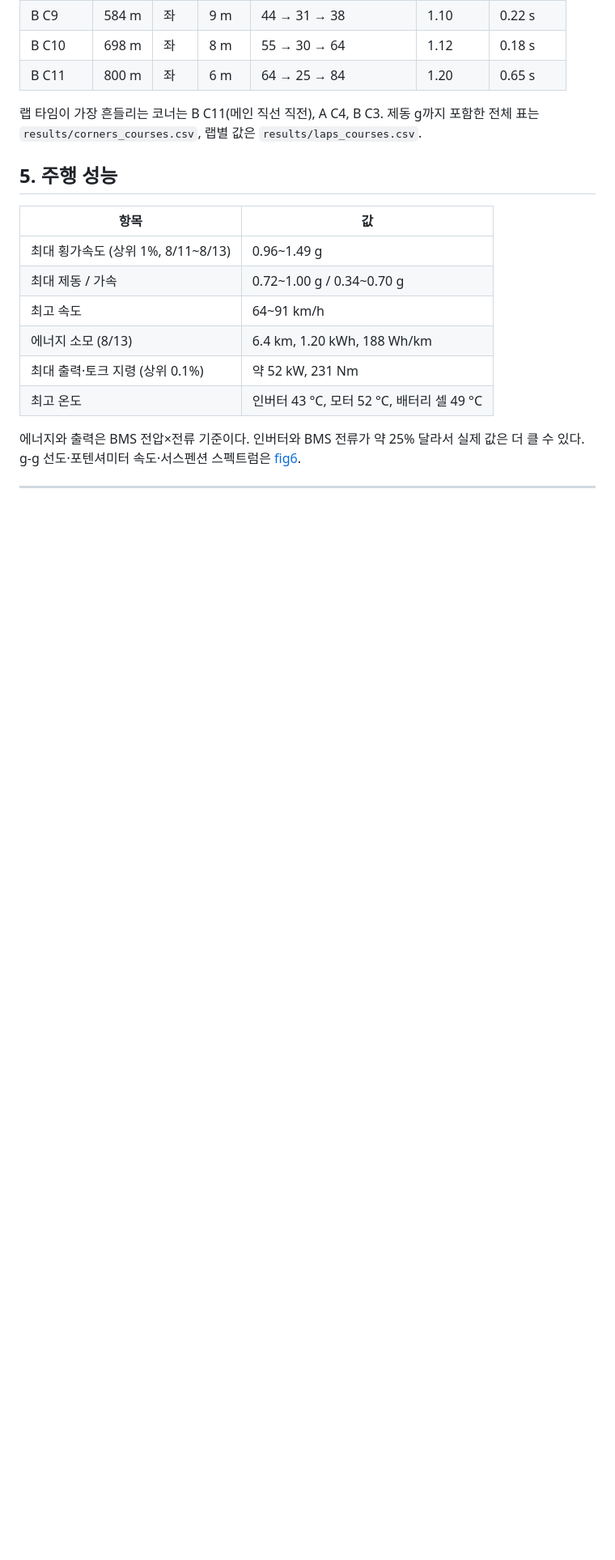
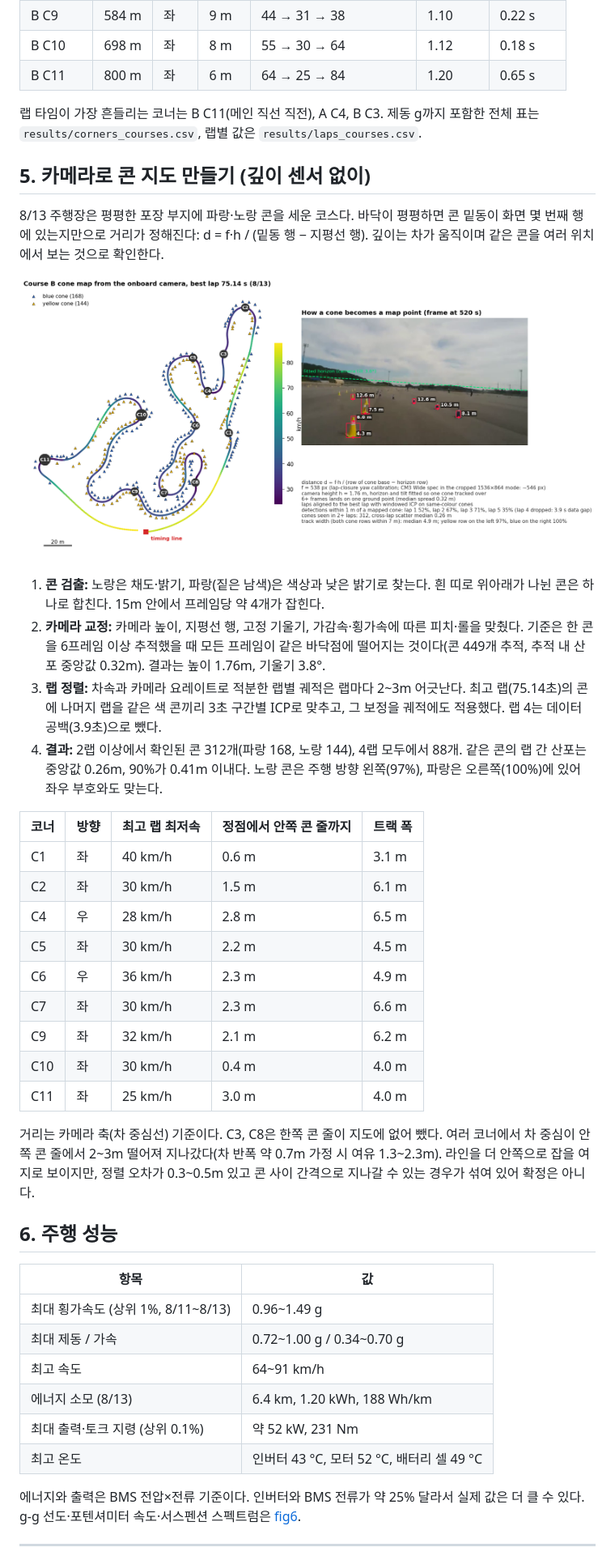
Before and after one commit to tkddn647-ship-it/afa2026, a Markdown page: analysis/README.md, the part around one of its changes. Shown at 81% size. Rendered like a GitHub page; pictures changed too: analysis/figures/fig16_cone_map.png (added); blank space fills up the shorter version.

```diff
--- a/analysis/README.md
+++ b/analysis/README.md
@@ -109,7 +111,32 @@ Pi는 전송에 실패한 배치를 버렸다. 보관했다가 순서대로 재
 
 랩 타임이 가장 흔들리는 코너는 B C11(메인 직선 직전), A C4, B C3. 제동 g까지 포함한 전체 표는 `results/corners_courses.csv`, 랩별 값은 `results/laps_courses.csv`.
 
-## 5. 주행 성능
+## 5. 카메라로 콘 지도 만들기 (깊이 센서 없이)
+
+8/13 주행장은 평평한 포장 부지에 파랑·노랑 콘을 세운 코스다. 바닥이 평평하면 콘 밑동이 화면 몇 번째 행에 있는지만으로 거리가 정해진다: d = f·h / (밑동 행 − 지평선 행). 깊이는 차가 움직이며 같은 콘을 여러 위치에서 보는 것으로 확인한다.
+
+![cone map](figures/fig16_cone_map.png)
+
+1. **콘 검출:** 노랑은 채도·밝기, 파랑(짙은 남색)은 색상과 낮은 밝기로 찾는다. 흰 띠로 위아래가 나뉜 콘은 하나로 합친다. 15m 안에서 프레임당 약 4개가 잡힌다.
+2. **카메라 교정:** 카메라 높이, 지평선 행, 고정 기울기, 가감속·횡가속에 따른 피치·롤을 맞췄다. 기준은 한 콘을 6프레임 이상 추적했을 때 모든 프레임이 같은 바닥점에 떨어지는 것이다(콘 449개 추적, 추적 내 산포 중앙값 0.32m). 결과는 높이 1.76m, 기울기 3.8°.
+3. **랩 정렬:** 차속과 카메라 요레이트로 적분한 랩별 궤적은 랩마다 2~3m 어긋난다. 최고 랩(75.14초)의 콘에 나머지 랩을 같은 색 콘끼리 3초 구간별 ICP로 맞추고, 그 보정을 궤적에도 적용했다. 랩 4는 데이터 공백(3.9초)으로 뺐다.
+4. **결과:** 2랩 이상에서 확인된 콘 312개(파랑 168, 노랑 144), 4랩 모두에서 88개. 같은 콘의 랩 간 산포는 중앙값 0.26m, 90%가 0.41m 이내다. 노랑 콘은 주행 방향 왼쪽(97%), 파랑은 오른쪽(100%)에 있어 좌우 부호와도 맞는다.
+
+| 코너 | 방향 | 최고 랩 최저속 | 정점에서 안쪽 콘 줄까지 | 트랙 폭 |
+| --- | --- | --- | --- | --- |
+| C1 | 좌 | 40 km/h | 0.6 m | 3.1 m |
+| C2 | 좌 | 30 km/h | 1.5 m | 6.1 m |
+| C4 | 우 | 28 km/h | 2.8 m | 6.5 m |
+| C5 | 좌 | 30 km/h | 2.2 m | 4.5 m |
+| C6 | 우 | 36 km/h | 2.3 m | 4.9 m |
+| C7 | 좌 | 30 km/h | 2.3 m | 6.6 m |
+| C9 | 좌 | 32 km/h | 2.1 m | 6.2 m |
+| C10 | 좌 | 30 km/h | 0.4 m | 4.0 m |
+| C11 | 좌 | 25 km/h | 3.0 m | 4.0 m |
+
+거리는 카메라 축(차 중심선) 기준이다. C3, C8은 한쪽 콘 줄이 지도에 없어 뺐다. 여러 코너에서 차 중심이 안쪽 콘 줄에서 2~3m 떨어져 지나갔다(차 반폭 약 0.7m 가정 시 여유 1.3~2.3m). 라인을 더 안쪽으로 잡을 여지로 보이지만, 정렬 오차가 0.3~0.5m 있고 콘 사이 간격으로 지나갈 수 있는 경우가 섞여 있어 확정은 아니다.
+
+## 6. 주행 성능
 
 | 항목 | 값 |
 | --- | --- |
```
Also changed, not shown: other parts of analysis/README.md (+11 -2 lines), 10 other files.
